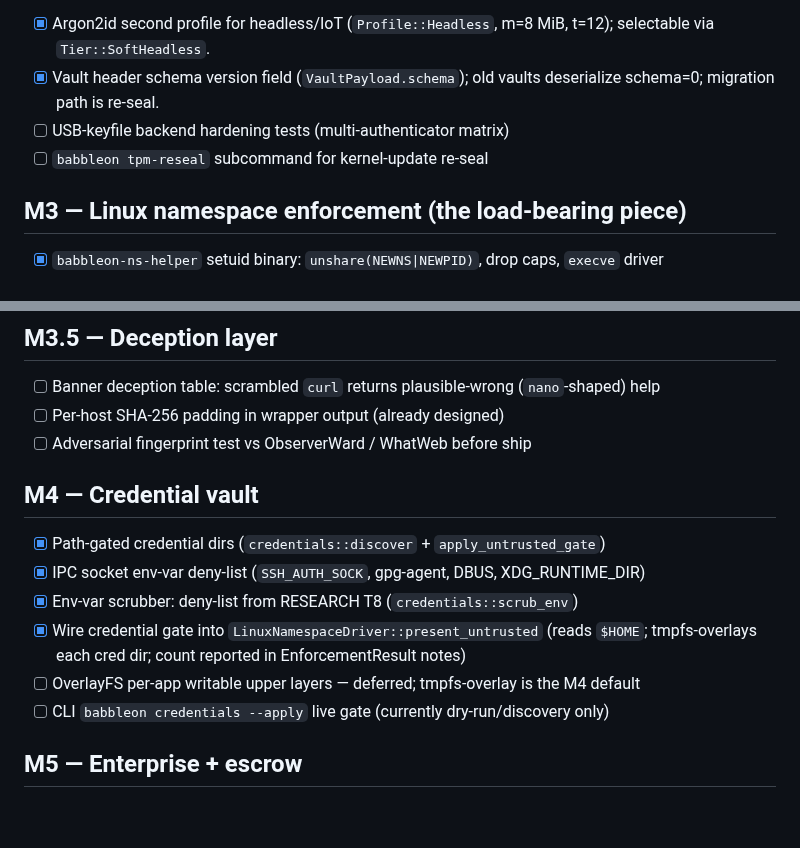
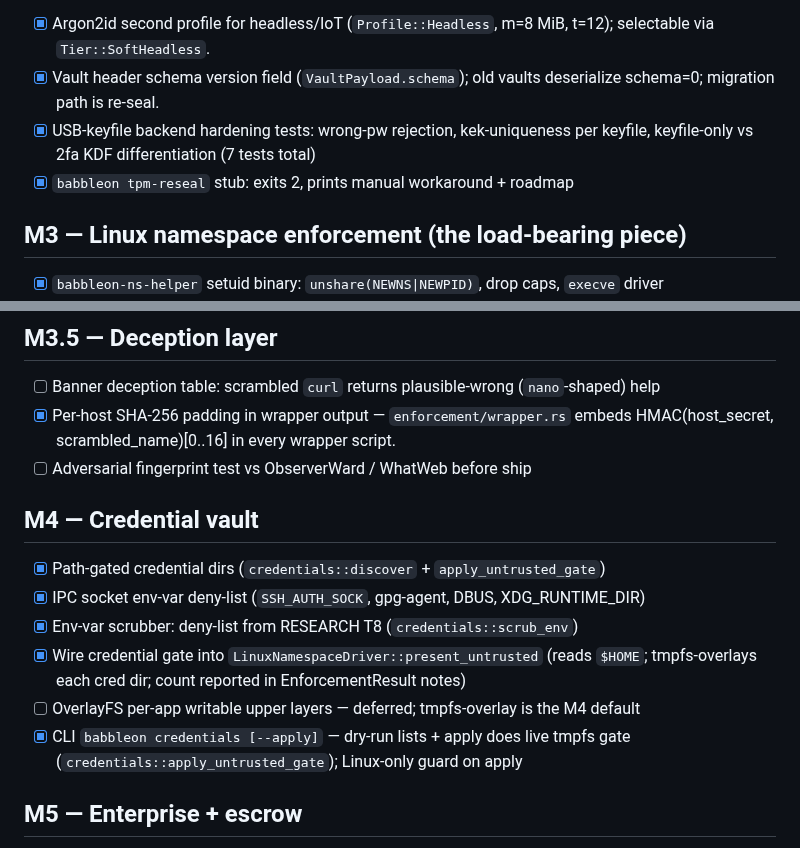
Before and after one commit to Qualified1079/Babbleon, a Markdown page: TODO.md, 2 parts joined by grey strips. Rendered like a GitHub page; blank space fills up the shorter version.

Commit message:
chore: sync completed TODO ticks

```diff
--- a/TODO.md
+++ b/TODO.md
@@ -29,8 +29,9 @@ Legend: `[ ]` open · `[x]` done · `[~]` in-progress · `(M?)` target milestone
       m=8 MiB, t=12); selectable via `Tier::SoftHeadless`.
 - [x] Vault header schema version field (`VaultPayload.schema`); old vaults
       deserialize schema=0; migration path is re-seal.
-- [ ] USB-keyfile backend hardening tests (multi-authenticator matrix)
-- [ ] `babbleon tpm-reseal` subcommand for kernel-update re-seal
+- [x] USB-keyfile backend hardening tests: wrong-pw rejection, kek-uniqueness
+      per keyfile, keyfile-only vs 2fa KDF differentiation (7 tests total)
+- [x] `babbleon tpm-reseal` stub: exits 2, prints manual workaround + roadmap
 
 ## M3 — Linux namespace enforcement (the load-bearing piece)
 
@@ -48,7 +49,8 @@ Legend: `[ ]` open · `[x]` done · `[~]` in-progress · `(M?)` target milestone
 ## M3.5 — Deception layer
 
 - [ ] Banner deception table: scrambled `curl` returns plausible-wrong (`nano`-shaped) help
-- [ ] Per-host SHA-256 padding in wrapper output (already designed)
+- [x] Per-host SHA-256 padding in wrapper output — `enforcement/wrapper.rs`
+      embeds HMAC(host_secret, scrambled_name)[0..16] in every wrapper script.
 - [ ] Adversarial fingerprint test vs ObserverWard / WhatWeb before ship
 
 ## M4 — Credential vault
@@ -59,7 +61,8 @@ Legend: `[ ]` open · `[x]` done · `[~]` in-progress · `(M?)` target milestone
 - [x] Wire credential gate into `LinuxNamespaceDriver::present_untrusted`
       (reads `$HOME`; tmpfs-overlays each cred dir; count reported in EnforcementResult notes)
 - [ ] OverlayFS per-app writable upper layers — deferred; tmpfs-overlay is the M4 default
-- [ ] CLI `babbleon credentials --apply` live gate (currently dry-run/discovery only)
+- [x] CLI `babbleon credentials [--apply]` — dry-run lists + apply does live
+      tmpfs gate (`credentials::apply_untrusted_gate`); Linux-only guard on apply
 
 ## M5 — Enterprise + escrow
 
```
